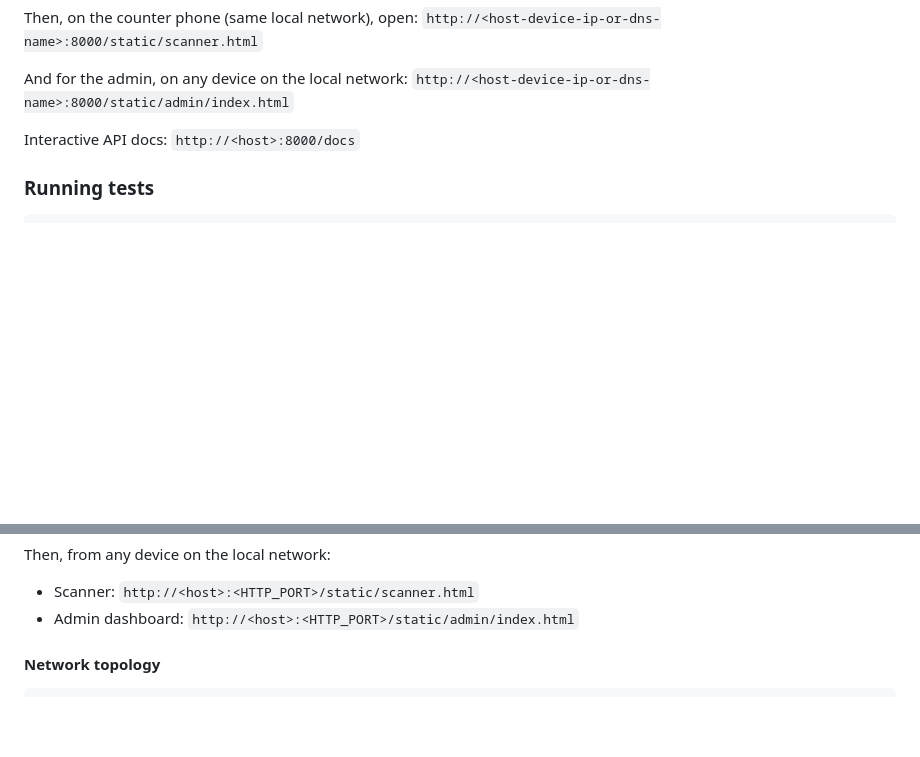
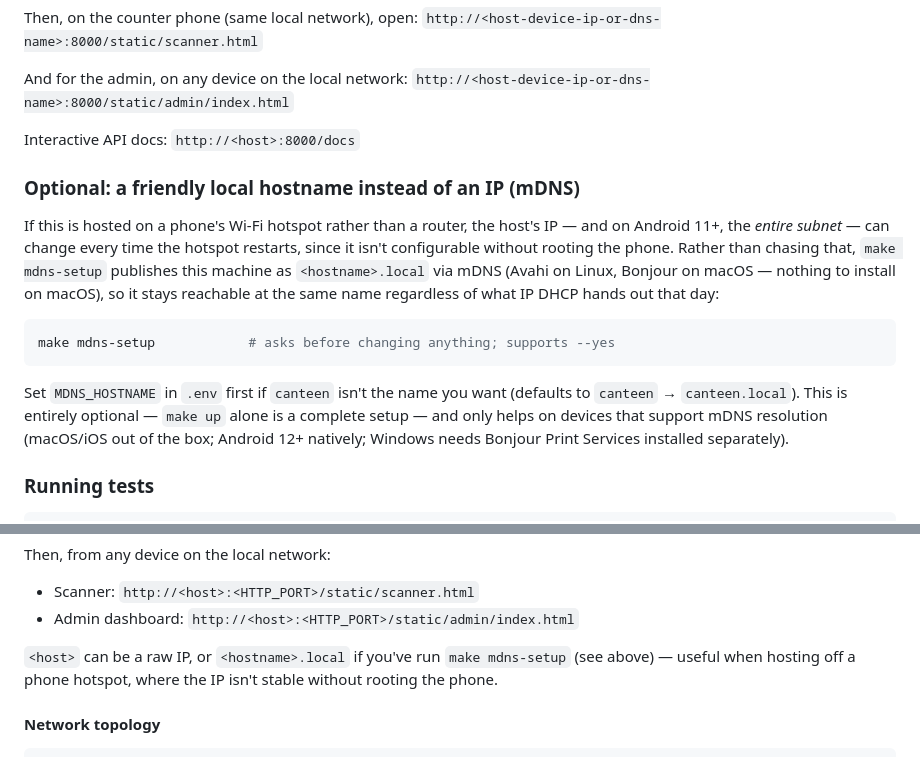
Before and after one commit to AadeshGurav/canteen-coupon-system, a Markdown page: README.md, 2 parts joined by grey strips. GitHub-like rendering; blank space fills up the shorter version.

Commit message:
docs: document optional mDNS hostname setup

````diff
--- a/README.md
+++ b/README.md
@@ -177,6 +177,26 @@ And for the admin, on any device on the local network:
 
 Interactive API docs: `http://<host>:8000/docs`
 
+### Optional: a friendly local hostname instead of an IP (mDNS)
+
+If this is hosted on a phone's Wi-Fi hotspot rather than a router, the
+host's IP — and on Android 11+, the *entire subnet* — can change every time
+the hotspot restarts, since it isn't configurable without rooting the
+phone. Rather than chasing that, `make mdns-setup` publishes this machine
+as `<hostname>.local` via mDNS (Avahi on Linux, Bonjour on macOS — nothing
+to install on macOS), so it stays reachable at the same name regardless of
+what IP DHCP hands out that day:
+
+```bash
+make mdns-setup            # asks before changing anything; supports --yes
+```
+
+Set `MDNS_HOSTNAME` in `.env` first if `canteen` isn't the name you want
+(defaults to `canteen` → `canteen.local`). This is entirely optional —
+`make up` alone is a complete setup — and only helps on devices that
+support mDNS resolution (macOS/iOS out of the box; Android 12+ natively;
+Windows needs Bonjour Print Services installed separately).
+
 ### Running tests
 
 ```bash
@@ -229,6 +249,10 @@ make down         # stop and remove containers (volumes/data are kept)
 Then, from any device on the local network:
 - Scanner: `http://<host>:<HTTP_PORT>/static/scanner.html`
 - Admin dashboard: `http://<host>:<HTTP_PORT>/static/admin/index.html`
+
+`<host>` can be a raw IP, or `<hostname>.local` if you've run
+`make mdns-setup` (see above) — useful when hosting off a phone hotspot,
+where the IP isn't stable without rooting the phone.
 
 #### Network topology
 
````
